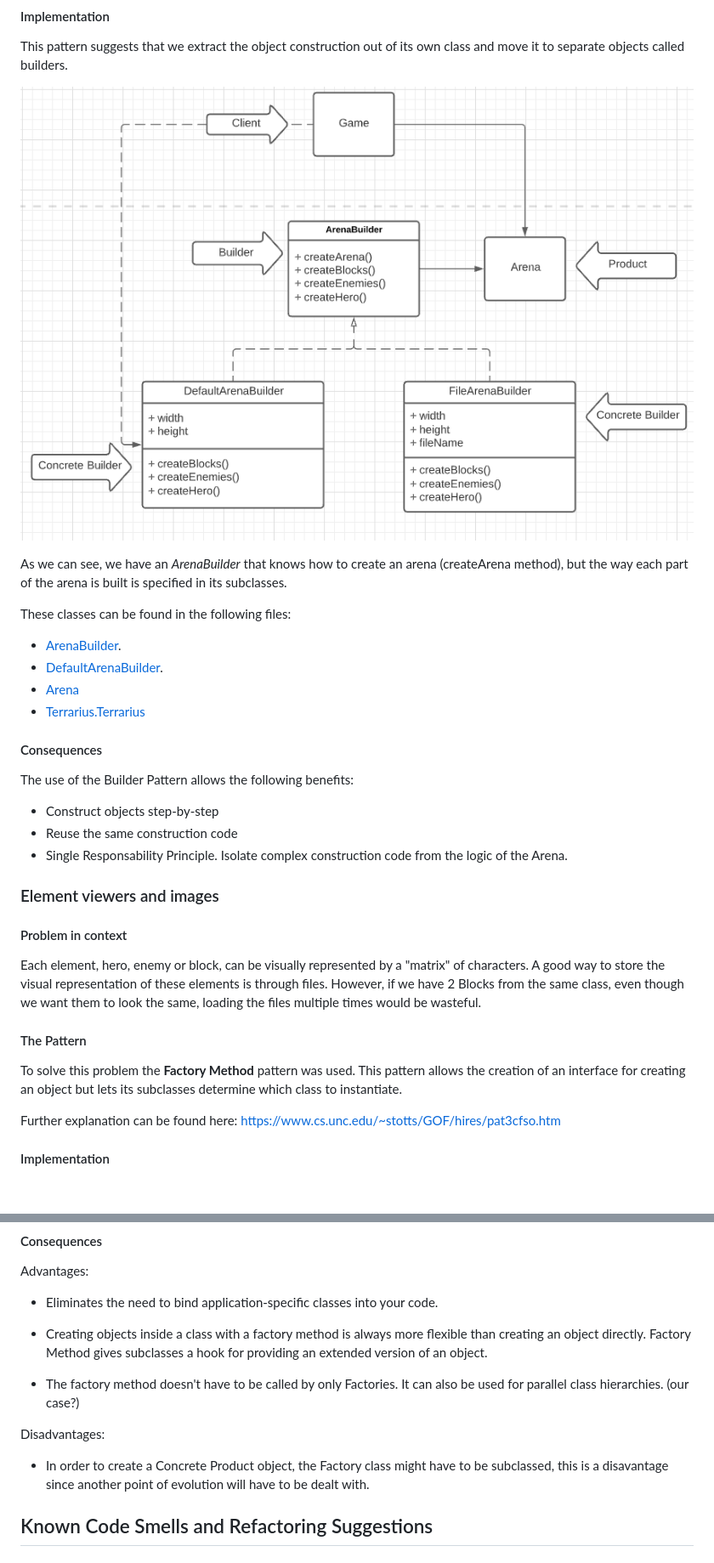
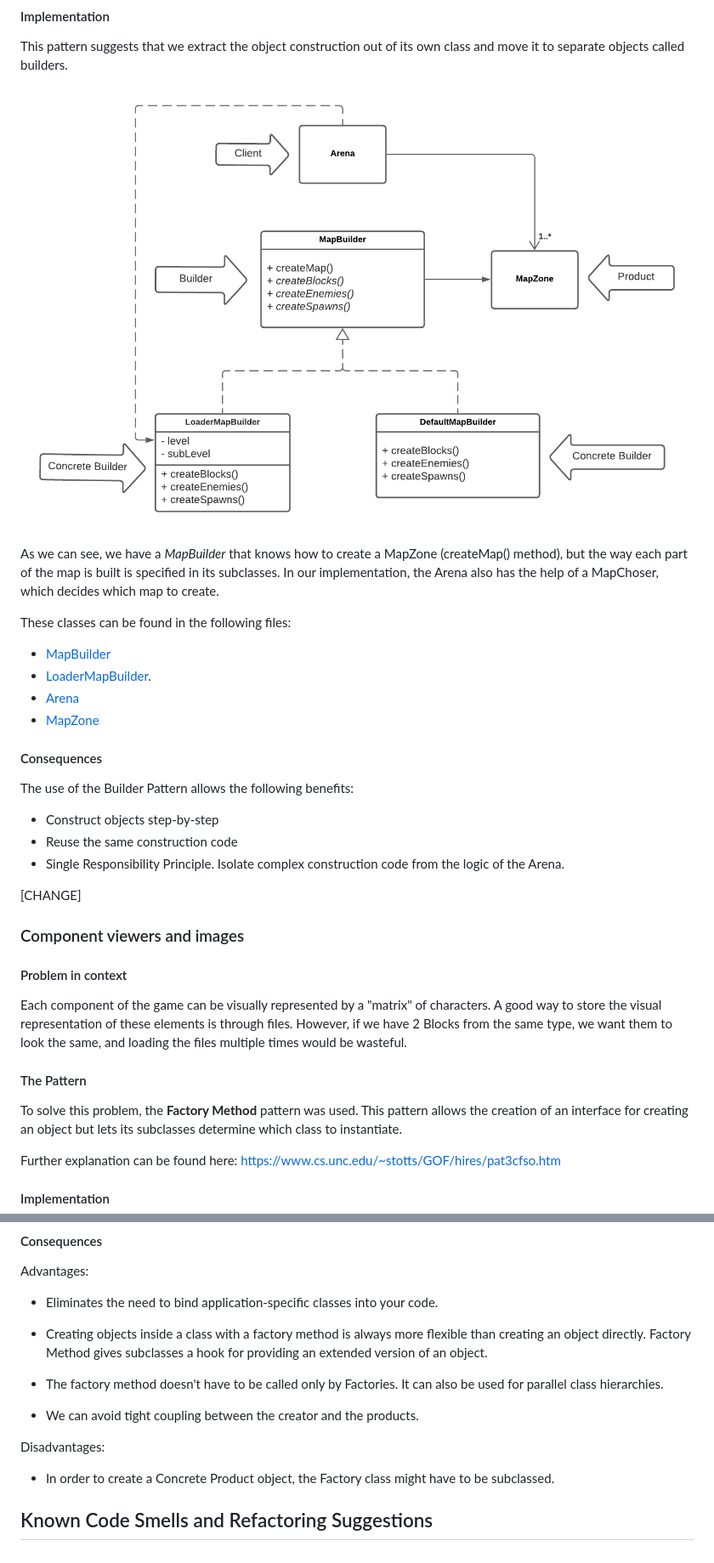
Before and after one commit to monkin77/LPOO-Terrarius, a Markdown page: docs/README.md, 2 parts joined by grey strips. Shown at 85% size. Drawn GitHub-style; pictures changed too: docs/img/builderMethod_arena.png; blank space fills up the shorter version.

Commit message:
Adapted last delivery's patterns

```diff
--- a/docs/README.md
+++ b/docs/README.md
@@ -241,33 +260,37 @@ This pattern suggests that we extract the object construction out of its own cla
 
 ![alt text](img/builderMethod_arena.png "Builder Method UML")
 
-As we can see, we have an *ArenaBuilder* that knows how to create an arena (createArena method), but the way each part of the arena is built is specified in its subclasses.
+As we can see, we have a *MapBuilder* that knows how to create a MapZone (createMap() method),
+but the way each part of the map is built is specified in its subclasses.
+In our implementation, the Arena also has the help of a MapChoser, which decides which map
+to create.
 
 These classes can be found in the following files:
 
-* [ArenaBuilder](https://github.com/FEUP-LPOO-2021/lpoo-2021-g34/blob/master/src/main/java/Terrarius.Model/arena/ArenaBuilder.java).
-* [DefaultArenaBuilder](https://github.com/FEUP-LPOO-2021/lpoo-2021-g34/blob/master/src/main/java/Terrarius.Model/arena/DefaultArenaBuilder.java).
-* [Arena](https://github.com/FEUP-LPOO-2021/lpoo-2021-g34/blob/master/src/main/java/Terrarius.Model/arena/Arena.java)
-* [Terrarius.Terrarius](https://github.com/FEUP-LPOO-2021/lpoo-2021-g34/blob/master/src/main/java/Terrarius.Terrarius.java)
+* [MapBuilder](https://github.com/FEUP-LPOO-2021/lpoo-2021-g34/blob/master/src/main/java/terrarius/model/game/arena/MapBuilder.java)
+* [LoaderMapBuilder](https://github.com/FEUP-LPOO-2021/lpoo-2021-g34/blob/master/src/main/java/terrarius/model/game/arena/LoaderMapBuilder.java).
+* [Arena](https://github.com/FEUP-LPOO-2021/lpoo-2021-g34/blob/master/src/main/java/terrarius/model/game/arena/Arena.java)
+* [MapZone](https://github.com/FEUP-LPOO-2021/lpoo-2021-g34/blob/master/src/main/java/terrarius/model/game/arena/MapZone.java)
 
 #### Consequences
 
 The use of the Builder Pattern allows the following benefits:
 - Construct objects step-by-step
 - Reuse the same construction code
-- Single Responsability Principle. Isolate complex construction code from the logic of the Arena.
+- Single Responsibility Principle. Isolate complex construction code from the logic of the Arena.
 
-### Element viewers and images
+[CHANGE]
+### Component viewers and images
 
 #### Problem in context
 
-Each element, hero, enemy or block, can be visually represented by a "matrix" of characters.
+Each component of the game can be visually represented by a "matrix" of characters.
 A good way to store the visual representation of these elements is through files. However, if we have 2 Blocks from the
-same class, even though we want them to look the same, loading the files multiple times would be wasteful.
+same type, we want them to look the same, and loading the files multiple times would be wasteful.
 
 #### The Pattern
 
-To solve this problem the **Factory Method** pattern was used. This pattern allows the creation of an interface for
+To solve this problem, the **Factory Method** pattern was used. This pattern allows the creation of an interface for
 creating an object but lets its subclasses determine which class to instantiate.
 
 Further explanation can be found here: https://www.cs.unc.edu/~stotts/GOF/hires/pat3cfso.htm
@@ -297,13 +320,13 @@ Advantages:
 - Creating objects inside a class with a factory method is always more flexible than creating an object directly.
   Factory Method gives subclasses a hook for providing an extended version of an object.
 
-- The factory method doesn't have to be called by only Factories. It can also be used for parallel class hierarchies.
-  (our case?)
+- The factory method doesn't have to be called only by Factories. It can also be used for parallel class hierarchies.
+
+- We can avoid tight coupling between the creator and the products.
 
 Disadvantages:
 
- - In order to create a Concrete Product object, the Factory class might have to be subclassed, this is a disavantage since
-   another point of evolution will have to be dealt with.
+ - In order to create a Concrete Product object, the Factory class might have to be subclassed.
 
 ## Known Code Smells and Refactoring Suggestions
 
```
Also changed, not shown: other parts of docs/README.md (+87 -68 lines), docs/img/states.png (added), docs/img/stats.png, docs/img/viewerFactoryMethod.png.
